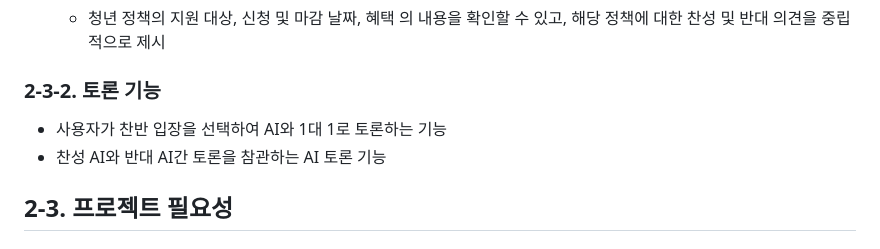
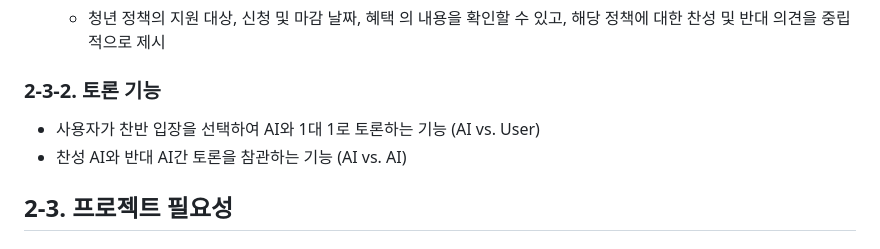
Before and after one commit to SKNETWORKS-FAMILY-AICAMP/SKN24-FINAL-2Team, a Markdown page: README.md, the part around the change. Rendered like a GitHub page.

```diff
--- a/README.md
+++ b/README.md
@@ -26,8 +26,8 @@ POLICITY
   - 청년 정책의 지원 대상, 신청 및 마감 날짜, 혜택 의 내용을 확인할 수 있고, 해당 정책에 대한 찬성 및 반대 의견을 중립적으로 제시
 
 ### 2-3-2. 토론 기능
-- 사용자가 찬반 입장을 선택하여 AI와 1대 1로 토론하는 기능
-- 찬성 AI와 반대 AI간 토론을 참관하는 AI 토론 기능
+- 사용자가 찬반 입장을 선택하여 AI와 1대 1로 토론하는 기능 (AI vs. User)
+- 찬성 AI와 반대 AI간 토론을 참관하는 기능 (AI vs. AI)
 
 ## 2-3. 프로젝트 필요성
 ### 2-3-1. 청년 정치 참여 현황
```
